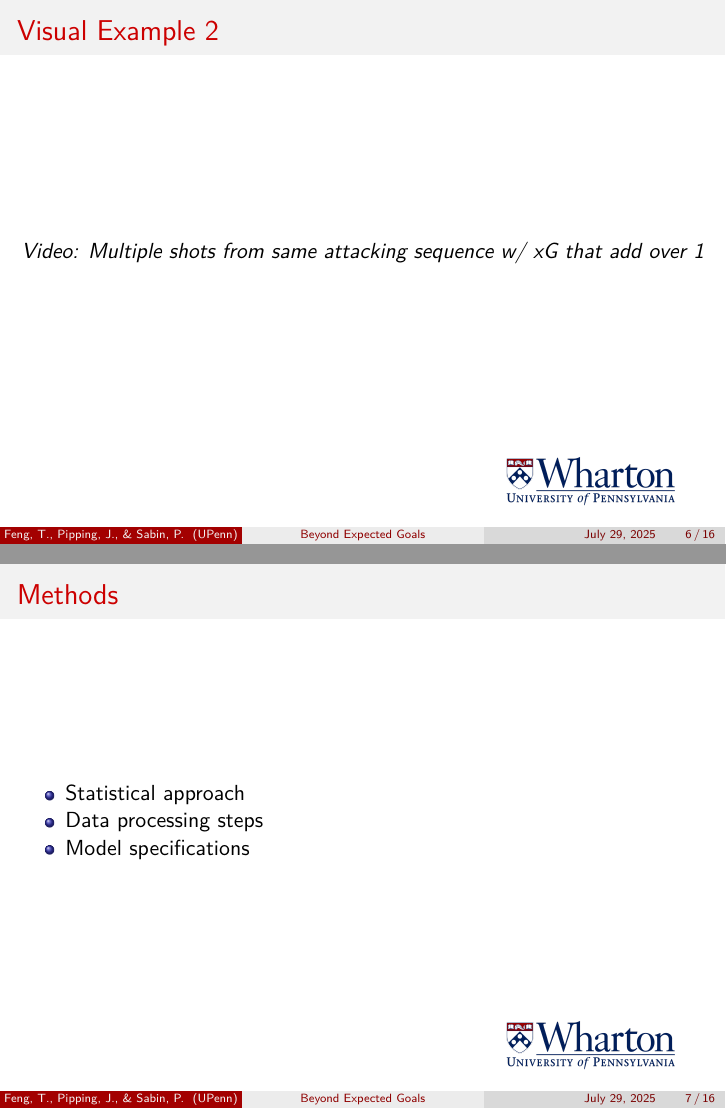
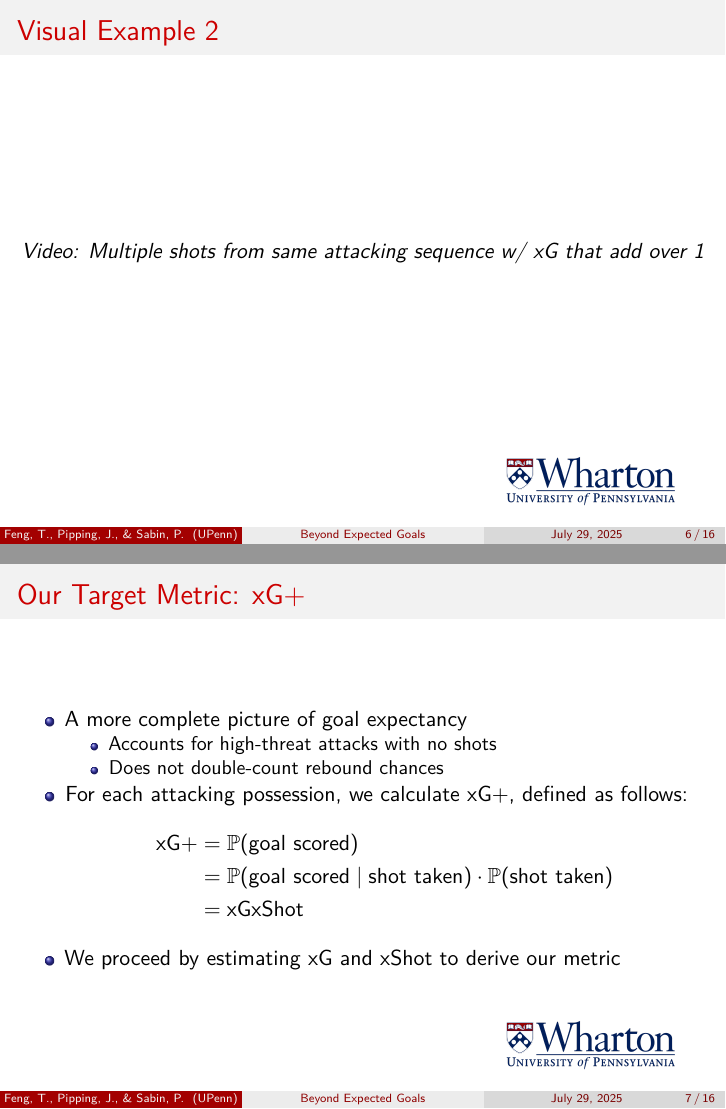
Before and after one commit to wsabi-summer-lab/shot-probability, an R Markdown document (presentation.Rmd): pages 6 and 7 of 16, joined at a grey line. The pictures show the output file presentation.pdf that the author committed with the source.

Commit message:
modify intro

```diff
--- a/presentation.Rmd
+++ b/presentation.Rmd
@@ -40,11 +40,18 @@ output:
 
 *Video: Multiple shots from same attacking sequence w/ xG that add over 1*
 
-## Methods
+## Our Target Metric: xG+
 
-- Statistical approach
-- Data processing steps
-- Model specifications
+- A more complete picture of goal expectancy
+  - Accounts for high-threat attacks with no shots
+  - Does not double-count rebound chances
+- For each attacking possession, we calculate xG+, defined as follows:
+\begin{align*}
+\text{xG+} &= \mathbb{P}(\text{goal scored}) \\
+  &= \mathbb{P}(\text{goal scored} \mid \text{shot taken})\cdot\mathbb{P}(\text{shot taken}) \\
+  &= \text{xG}\text{xShot}
+\end{align*}
+- We proceed by estimating xG and xShot to derive our metric
 
 ## Statistical Approach
 
```
Also changed, not shown: presentation.pdf, presentation.tex, 2 other files.
